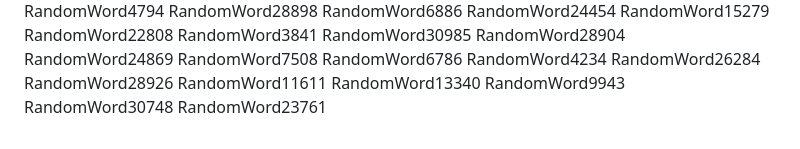
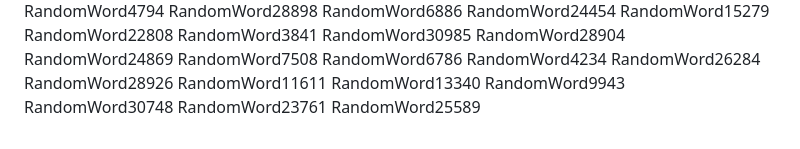
Before and after one commit to samuelkchris/flutter_feature_tour, a Markdown page: README.md, the part around the change. Rendered like a GitHub page.

Commit message:
Auto-update README with random word 46

```diff
--- a/README.md
+++ b/README.md
@@ -333,3 +333,4 @@ RandomWord13340
 RandomWord9943
 RandomWord30748
 RandomWord23761
+RandomWord25589
```
